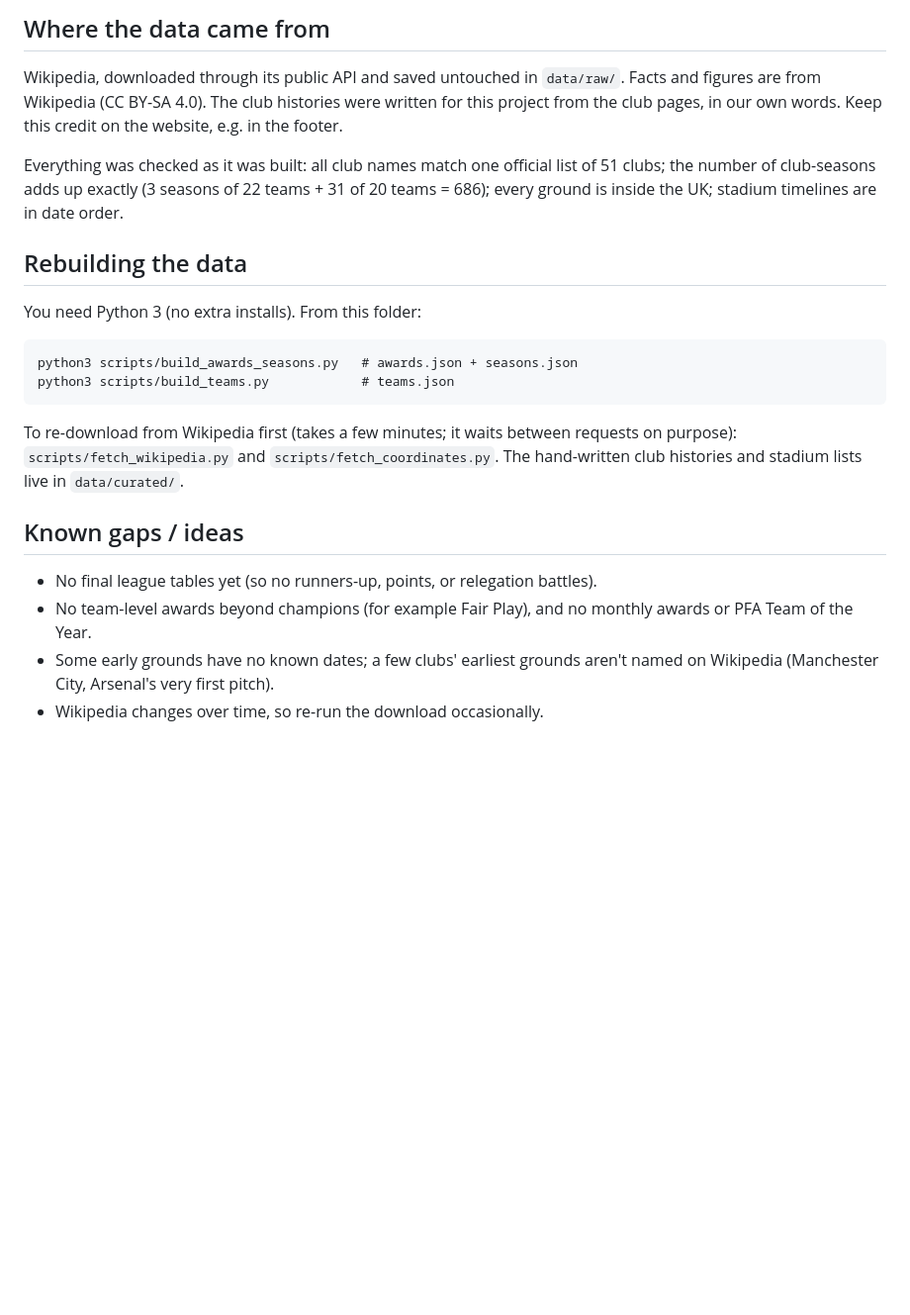
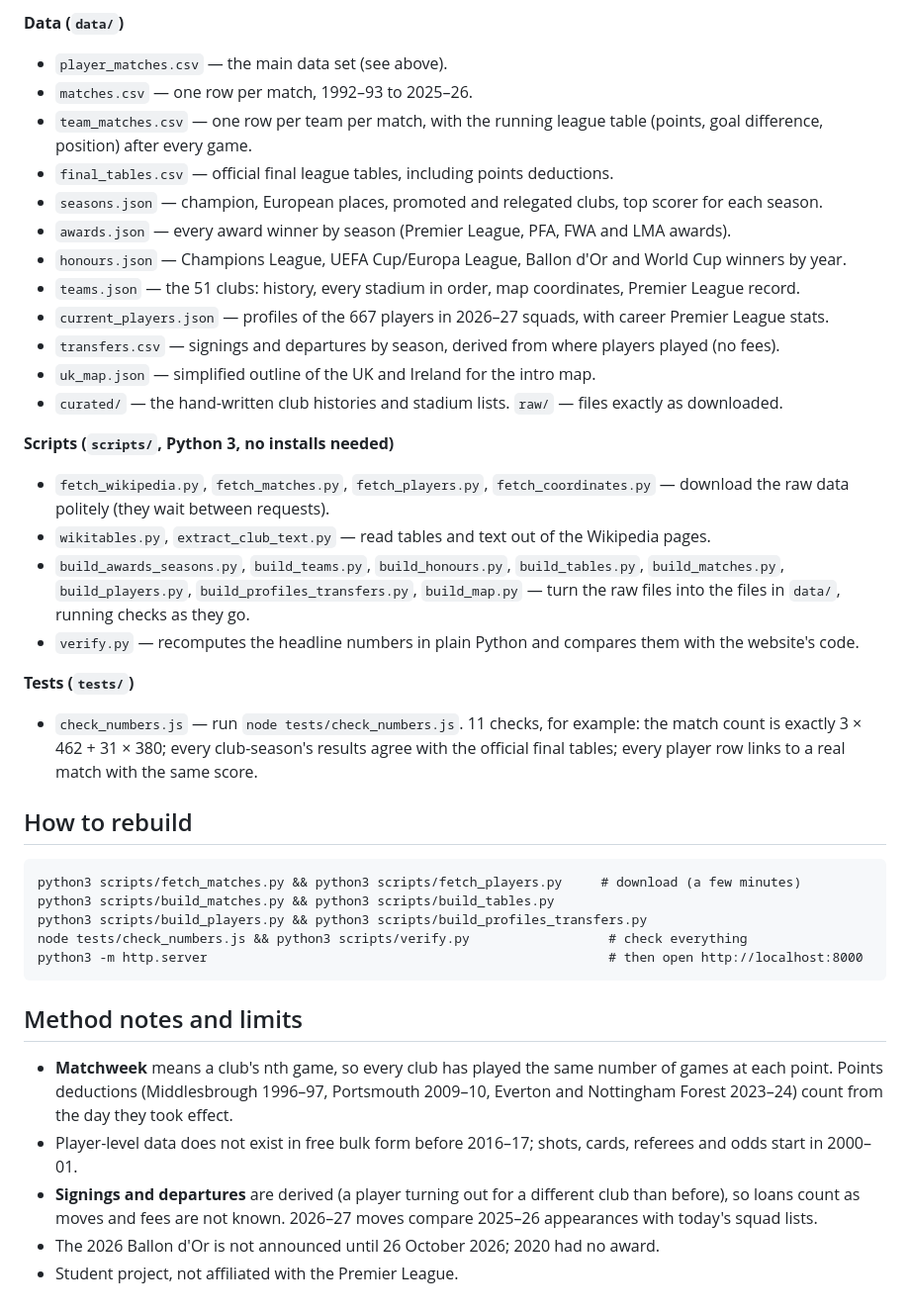
Before and after one commit to ethankaufman/PL-History-Dashboard, a Markdown page: README.md, the part around one of its changes. Shown at 99% size. Rendered like a GitHub page; blank space fills up the shorter version.

````diff
--- a/README.md
+++ b/README.md
@@ -33,27 +40,40 @@ That is how the awards were created, not missing data.
 
-## Where the data came from
-Wikipedia, downloaded through its public API and saved untouched in `data/raw/`.
-Facts and figures are from Wikipedia (CC BY-SA 4.0). The club histories were written for this project from
-the club pages, in our own words. Keep this credit on the website, e.g. in the footer.
+**Data (`data/`)**
+* `player_matches.csv` — the main data set (see above).
+* `matches.csv` — one row per match, 1992–93 to 2025–26.
+* `team_matches.csv` — one row per team per match, with the running league table (points, goal difference, position) after every game.
+* `final_tables.csv` — official final league tables, including points deductions.
+* `seasons.json` — champion, European places, promoted and relegated clubs, top scorer for each season.
+* `awards.json` — every award winner by season (Premier League, PFA, FWA and LMA awards).
+* `honours.json` — Champions League, UEFA Cup/Europa League, Ballon d'Or and World Cup winners by year.
+* `teams.json` — the 51 clubs: history, every stadium in order, map coordinates, Premier League record.
+* `current_players.json` — profiles of the 667 players in 2026–27 squads, with career Premier League stats.
+* `transfers.csv` — signings and departures by season, derived from where players played (no fees).
+* `uk_map.json` — simplified outline of the UK and Ireland for the intro map.
+* `curated/` — the hand-written club histories and stadium lists. `raw/` — files exactly as downloaded.
 
-Everything was checked as it was built: all club names match one official list of 51 clubs; the number of
-club-seasons adds up exactly (3 seasons of 22 teams + 31 of 20 teams = 686); every ground is inside the UK;
-stadium timelines are in date order.
+**Scripts (`scripts/`, Python 3, no installs needed)**
+* `fetch_wikipedia.py`, `fetch_matches.py`, `fetch_players.py`, `fetch_coordinates.py` — download the raw data politely (they wait between requests).
+* `wikitables.py`, `extract_club_text.py` — read tables and text out of the Wikipedia pages.
+* `build_awards_seasons.py`, `build_teams.py`, `build_honours.py`, `build_tables.py`, `build_matches.py`, `build_players.py`, `build_profiles_transfers.py`, `build_map.py` — turn the raw files into the files in `data/`, running checks as they go.
+* `verify.py` — recomputes the headline numbers in plain Python and compares them with the website's code.
 
-## Rebuilding the data
-You need Python 3 (no extra installs). From this folder:
+**Tests (`tests/`)**
+* `check_numbers.js` — run `node tests/check_numbers.js`. 11 checks, for example: the match count is exactly 3 × 462 + 31 × 380; every club-season's results agree with the official final tables; every player row links to a real match with the same score.
+
+## How to rebuild
 
 ```
-python3 scripts/build_awards_seasons.py   # awards.json + seasons.json
-python3 scripts/build_teams.py            # teams.json
+python3 scripts/fetch_matches.py && python3 scripts/fetch_players.py     # download (a few minutes)
+python3 scripts/build_matches.py && python3 scripts/build_tables.py
+python3 scripts/build_players.py && python3 scripts/build_profiles_transfers.py
+node tests/check_numbers.js && python3 scripts/verify.py                  # check everything
+python3 -m http.server                                                    # then open http://localhost:8000
 ```
 
-To re-download from Wikipedia first (takes a few minutes; it waits between requests on purpose):
-`scripts/fetch_wikipedia.py` and `scripts/fetch_coordinates.py`.
-The hand-written club histories and stadium lists live in `data/curated/`.
-
-## Known gaps / ideas
-- No final league tables yet (so no runners-up, points, or relegation battles).
-- No team-level awards beyond champions (for example Fair Play), and no monthly awards or PFA Team of the Year.
-- Some early grounds have no known dates; a few clubs' earliest grounds aren't named on Wikipedia (Manchester City, Arsenal's very first pitch).
-- Wikipedia changes over time, so re-run the download occasionally.
+## Method notes and limits
+* **Matchweek** means a club's nth game, so every club has played the same number of games at each point. Points deductions (Middlesbrough 1996–97, Portsmouth 2009–10, Everton and Nottingham Forest 2023–24) count from the day they took effect.
+* Player-level data does not exist in free bulk form before 2016–17; shots, cards, referees and odds start in 2000–01.
+* **Signings and departures** are derived (a player turning out for a different club than before), so loans count as moves and fees are not known. 2026–27 moves compare 2025–26 appearances with today's squad lists.
+* The 2026 Ballon d'Or is not announced until 26 October 2026; 2020 had no award.
+* Student project, not affiliated with the Premier League.
````
Also changed, not shown: other parts of README.md (+31 -24 lines).
